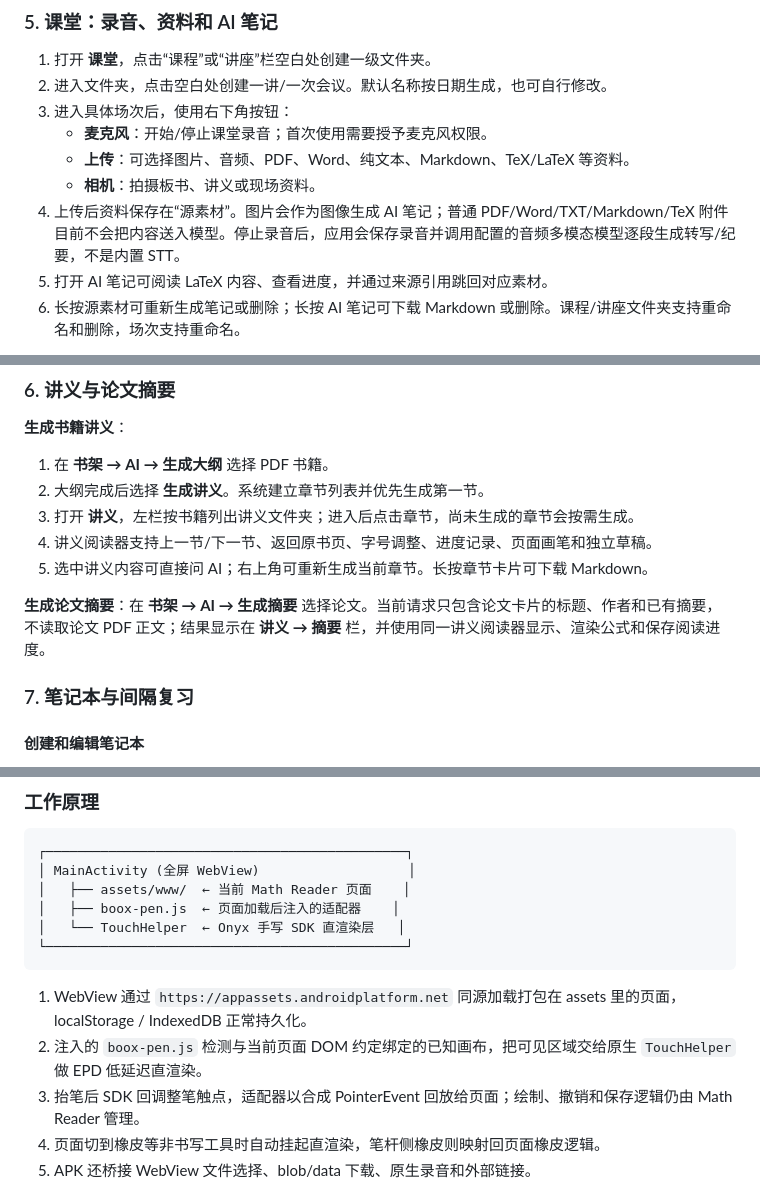
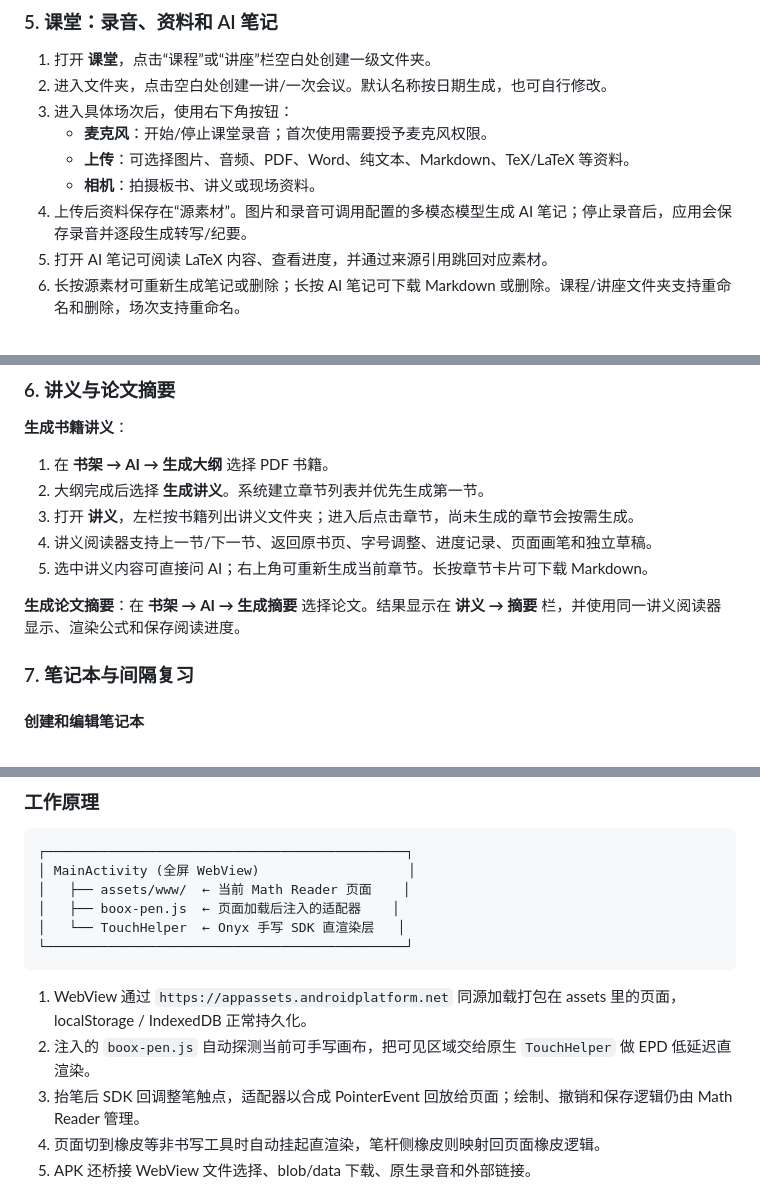
Before and after one commit to none0enon/math-reader-boox, a Markdown page: README.md, 3 parts joined by grey strips. GitHub-like rendering.

````diff
--- a/README.md
+++ b/README.md
@@ -91,7 +91,7 @@ API Key 保存在本机设置中，不会随 R2 元数据同步到云端；完
    - **麦克风**：开始/停止课堂录音；首次使用需要授予麦克风权限。
    - **上传**：可选择图片、音频、PDF、Word、纯文本、Markdown、TeX/LaTeX 等资料。
    - **相机**：拍摄板书、讲义或现场资料。
-4. 上传后资料保存在“源素材”。图片会作为图像生成 AI 笔记；普通 PDF/Word/TXT/Markdown/TeX 附件目前不会把内容送入模型。停止录音后，应用会保存录音并调用配置的音频多模态模型逐段生成转写/纪要，不是内置 STT。
+4. 上传后资料保存在“源素材”。图片和录音可调用配置的多模态模型生成 AI 笔记；停止录音后，应用会保存录音并逐段生成转写/纪要。
 5. 打开 AI 笔记可阅读 LaTeX 内容、查看进度，并通过来源引用跳回对应素材。
 6. 长按源素材可重新生成笔记或删除；长按 AI 笔记可下载 Markdown 或删除。课程/讲座文件夹支持重命名和删除，场次支持重命名。
 
@@ -107,7 +107,7 @@ API Key 保存在本机设置中，不会随 R2 元数据同步到云端；完
 4. 讲义阅读器支持上一节/下一节、返回原书页、字号调整、进度记录、页面画笔和独立草稿。
 5. 选中讲义内容可直接问 AI；右上角可重新生成当前章节。长按章节卡片可下载 Markdown。
 
-**生成论文摘要**：在 **书架 → AI → 生成摘要** 选择论文。当前请求只包含论文卡片的标题、作者和已有摘要，不读取论文 PDF 正文；结果显示在 **讲义 → 摘要** 栏，并使用同一讲义阅读器显示、渲染公式和保存阅读进度。
+**生成论文摘要**：在 **书架 → AI → 生成摘要** 选择论文。结果显示在 **讲义 → 摘要** 栏，并使用同一讲义阅读器显示、渲染公式和保存阅读进度。
 
 ### 7. 笔记本与间隔复习
 
@@ -347,7 +347,7 @@ For unresolved problems, open an [Issue](https://github.com/none0enon/math-reade
 ```
 
 1. WebView 通过 `https://appassets.androidplatform.net` 同源加载打包在 assets 里的页面，localStorage / IndexedDB 正常持久化。
-2. 注入的 `boox-pen.js` 检测与当前页面 DOM 约定绑定的已知画布，把可见区域交给原生 `TouchHelper` 做 EPD 低延迟直渲染。
+2. 注入的 `boox-pen.js` 自动探测当前可手写画布，把可见区域交给原生 `TouchHelper` 做 EPD 低延迟直渲染。
 3. 抬笔后 SDK 回调整笔触点，适配器以合成 PointerEvent 回放给页面；绘制、撤销和保存逻辑仍由 Math Reader 管理。
 4. 页面切到橡皮等非书写工具时自动挂起直渲染，笔杆侧橡皮则映射回页面橡皮逻辑。
 5. APK 还桥接 WebView 文件选择、blob/data 下载、原生录音和外部链接。
````
Also changed, not shown: other parts of README.md (+15 -15 lines).
